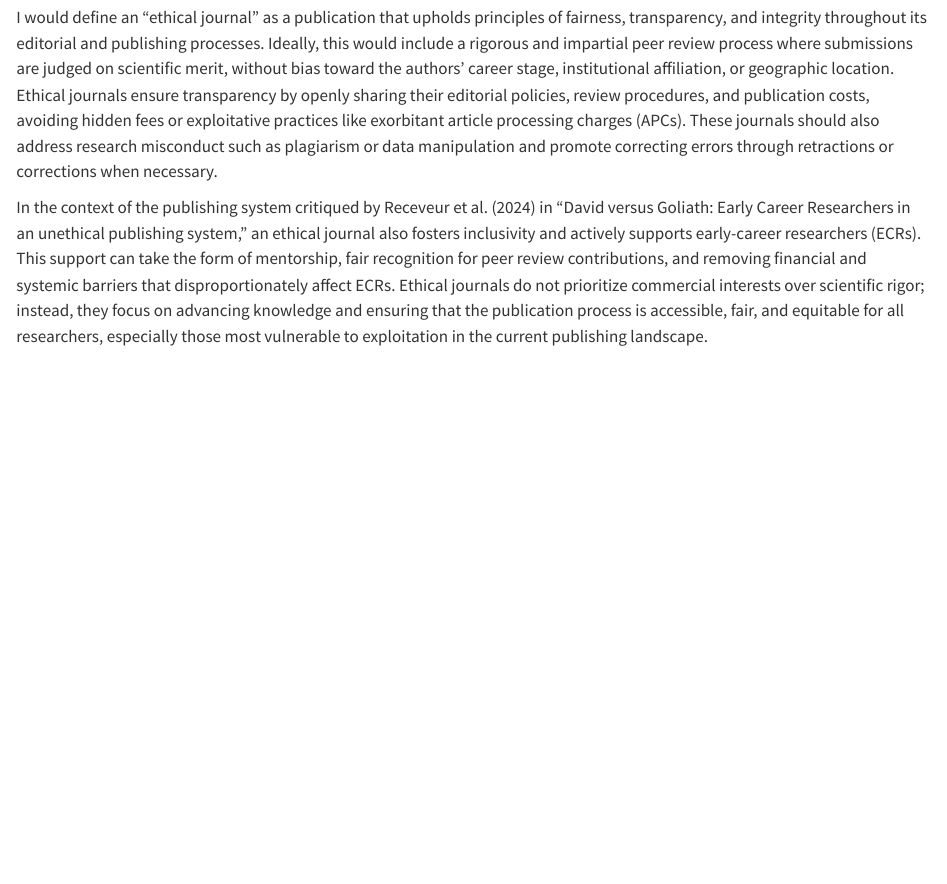
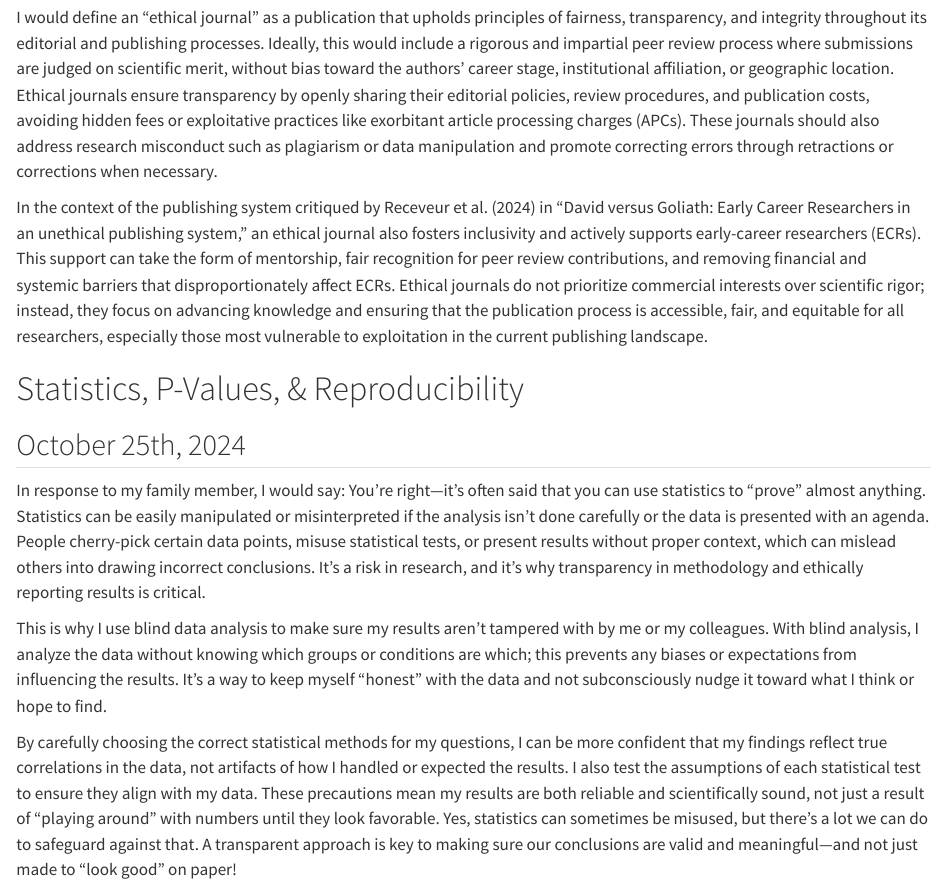
Before and after one commit to AlexAwtrey/ALA_ToolsChallanges_fall2024, a Quarto document (Quarto Document Fall24.qmd): the page in a window 1100 px wide, from 3510 px down. Rendered offline with R 4.5, knitr and Pandoc in place of Quarto, with nearby package versions.

Commit message:
Add files via upload

```diff
--- a/Quarto Document Fall24.qmd
+++ b/Quarto Document Fall24.qmd
@@ -77,4 +77,14 @@ I believe the benefits of pre-printing outweigh the risks, and I would consider
 
 I would define an "ethical journal" as a publication that upholds principles of fairness, transparency, and integrity throughout its editorial and publishing processes. Ideally, this would include a rigorous and impartial peer review process where submissions are judged on scientific merit, without bias toward the authors' career stage, institutional affiliation, or geographic location. Ethical journals ensure transparency by openly sharing their editorial policies, review procedures, and publication costs, avoiding hidden fees or exploitative practices like exorbitant article processing charges (APCs). These journals should also address research misconduct such as plagiarism or data manipulation and promote correcting errors through retractions or corrections when necessary.
 
-In the context of the publishing system critiqued by Receveur et al. (2024) in "David versus Goliath: Early Career Researchers in an unethical publishing system," an ethical journal also fosters inclusivity and actively supports early-career researchers (ECRs). This support can take the form of mentorship, fair recognition for peer review contributions, and removing financial and systemic barriers that disproportionately affect ECRs. Ethical journals do not prioritize commercial interests over scientific rigor; instead, they focus on advancing knowledge and ensuring that the publication process is accessible, fair, and equitable for all researchers, especially those most vulnerable to exploitation in the current publishing landscape.\
+In the context of the publishing system critiqued by Receveur et al. (2024) in "David versus Goliath: Early Career Researchers in an unethical publishing system," an ethical journal also fosters inclusivity and actively supports early-career researchers (ECRs). This support can take the form of mentorship, fair recognition for peer review contributions, and removing financial and systemic barriers that disproportionately affect ECRs. Ethical journals do not prioritize commercial interests over scientific rigor; instead, they focus on advancing knowledge and ensuring that the publication process is accessible, fair, and equitable for all researchers, especially those most vulnerable to exploitation in the current publishing landscape.
+
+# Statistics, P-Values, & Reproducibility
+
+## October 25th, 2024
+
+In response to my family member, I would say: You're right—it's often said that you can use statistics to "prove" almost anything. Statistics can be easily manipulated or misinterpreted if the analysis isn't done carefully or the data is presented with an agenda. People cherry-pick certain data points, misuse statistical tests, or present results without proper context, which can mislead others into drawing incorrect conclusions. It’s a risk in research, and it’s why transparency in methodology and ethically reporting results is critical.
+
+This is why I use blind data analysis to make sure my results aren't tampered with by me or my colleagues. With blind analysis, I analyze the data without knowing which groups or conditions are which; this prevents any biases or expectations from influencing the results. It’s a way to keep myself “honest” with the data and not subconsciously nudge it toward what I think or hope to find.
+
+By carefully choosing the correct statistical methods for my questions, I can be more confident that my findings reflect true correlations in the data, not artifacts of how I handled or expected the results. I also test the assumptions of each statistical test to ensure they align with my data. These precautions mean my results are both reliable and scientifically sound, not just a result of "playing around" with numbers until they look favorable. Yes, statistics can sometimes be misused, but there's a lot we can do to safeguard against that. A transparent approach is key to making sure our conclusions are valid and meaningful—and not just made to "look good" on paper!
```
